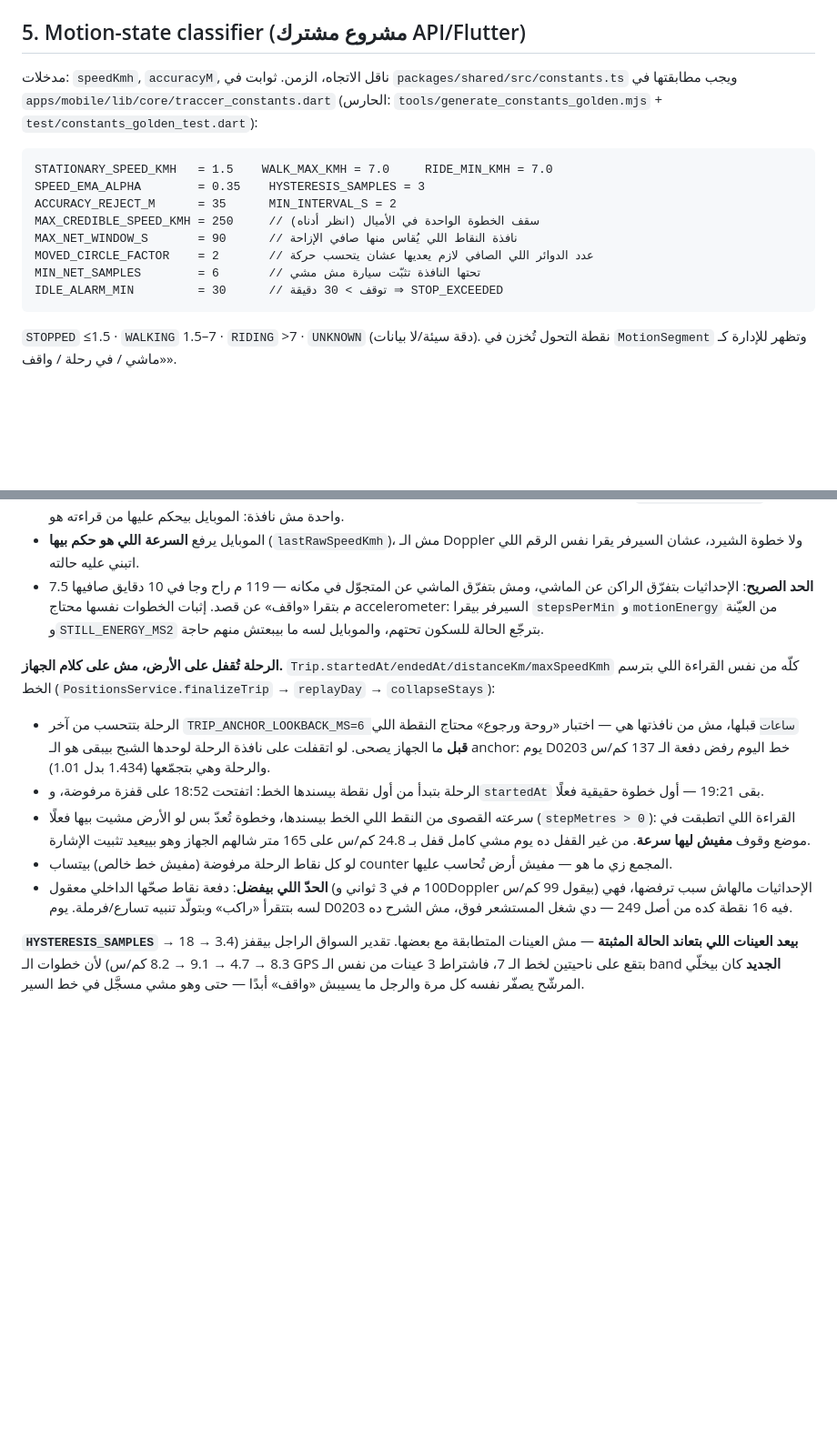
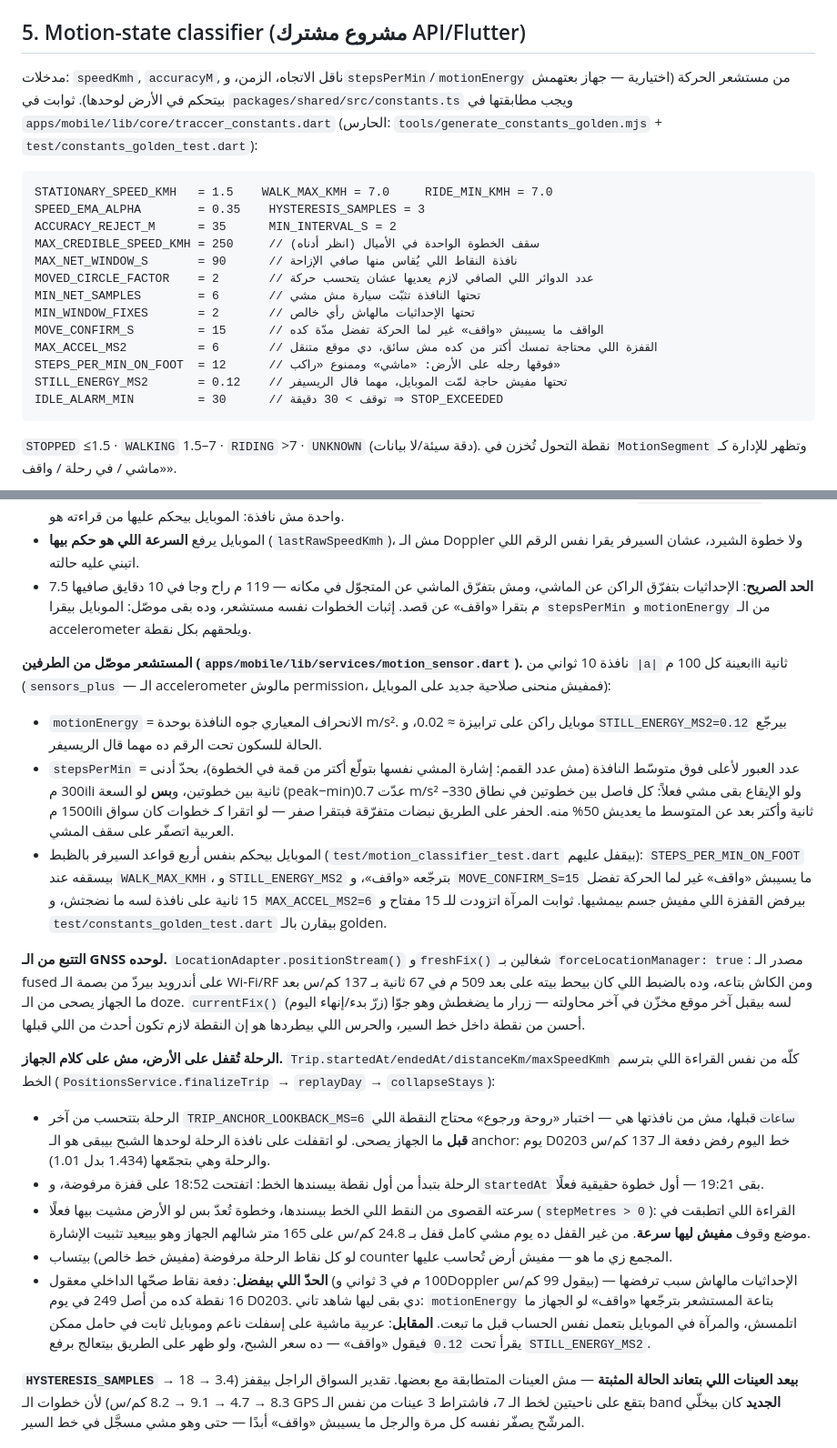
Before and after one commit to urfavuniabdo/UNI-Traking, a Markdown page: docs/CONTRACT.md, 2 parts joined by grey strips. Shown at 91% size. GitHub-like rendering; blank space fills up the shorter version.

Commit message:
docs(contract): §5 records the sensor witness and the satellite-only feed

````diff
--- a/docs/CONTRACT.md
+++ b/docs/CONTRACT.md
@@ -115,7 +115,7 @@ Base URL: `/api/v1` — كل الطلبات محمية بـ `Authorization: Bear
 
 ## 5. Motion-state classifier (مشروع مشترك API/Flutter)
 
-مدخلات: `speedKmh`, `accuracyM`, ناقل الاتجاه، الزمن. ثوابت في `packages/shared/src/constants.ts` ويجب مطابقتها في `apps/mobile/lib/core/traccer_constants.dart` (الحارس: `tools/generate_constants_golden.mjs` + `test/constants_golden_test.dart`):
+مدخلات: `speedKmh`, `accuracyM`, ناقل الاتجاه، الزمن، و`stepsPerMin`/`motionEnergy` من مستشعر الحركة (اختيارية — جهاز بعتهمش بيتحكم في الأرض لوحدها). ثوابت في `packages/shared/src/constants.ts` ويجب مطابقتها في `apps/mobile/lib/core/traccer_constants.dart` (الحارس: `tools/generate_constants_golden.mjs` + `test/constants_golden_test.dart`):
 
 ```
 STATIONARY_SPEED_KMH   = 1.5    WALK_MAX_KMH = 7.0     RIDE_MIN_KMH = 7.0
@@ -125,6 +125,11 @@ MAX_CREDIBLE_SPEED_KMH = 250     // سقف الخطوة الواحدة في ال
 MAX_NET_WINDOW_S       = 90      // نافذة النقاط اللي يُقاس منها صافي الإزاحة
 MOVED_CIRCLE_FACTOR    = 2       // عدد الدوائر اللي الصافي لازم يعديها عشان يتحسب حركة
 MIN_NET_SAMPLES        = 6       // تحتها النافذة تثبّت سيارة مش مشي
+MIN_WINDOW_FIXES       = 2       // تحتها الإحداثيات مالهاش رأي خالص
+MOVE_CONFIRM_S         = 15      // الواقف ما يسيبش «واقف» غير لما الحركة تفضل مدّة كده
+MAX_ACCEL_MS2          = 6       // القفزة اللي محتاجة تمسك أكتر من كده مش سائق، دي موقع متنقل
+STEPS_PER_MIN_ON_FOOT  = 12      // فوقها رجله على الأرض: «ماشي» وممنوع «راكب»
+STILL_ENERGY_MS2       = 0.12    // تحتها مفيش حاجة لمّت الموبايل، مهما قال الريسيفر
 IDLE_ALARM_MIN         = 30      // توقف > 30 دقيقة ⇒ STOP_EXCEEDED
 ```
 
@@ -194,9 +199,30 @@ IDLE_ALARM_MIN         = 30      // توقف > 30 دقيقة ⇒ STOP_EXCEEDED
 - الموبايل يرفع **السرعة اللي هو حكم بيها** (`lastRawSpeedKmh`)، مش الـ Doppler ولا خطوة الشيرد،
   عشان السيرفر يقرا نفس الرقم اللي اتبني عليه حالته.
 - **الحد الصريح**: الإحداثيات بتفرّق الراكن عن الماشي، ومش بتفرّق الماشي عن المتجوّل في مكانه —
-  119 م راح وجا في 10 دقايق صافيها 7.5 م بتقرا «واقف» عن قصد. إثبات الخطوات نفسها محتاج
-  accelerometer: السيرفر بيقرا `stepsPerMin` و`motionEnergy` من العيّنة و`STILL_ENERGY_MS2` بترجّع
-  الحالة للسكون تحتهم، والموبايل لسه ما بيبعتش منهم حاجة.
+  119 م راح وجا في 10 دقايق صافيها 7.5 م بتقرا «واقف» عن قصد. إثبات الخطوات نفسه مستشعر، وده بقى
+  موصّل: الموبايل بيقرا `stepsPerMin` و`motionEnergy` من الـ accelerometer ويلحقهم بكل نقطة.
+
+**المستشعر موصّل من الطرفين (`apps/mobile/lib/services/motion_sensor.dart`).** نافذة 10 ثواني من
+`|a|` بعينة كل 100 مili ثانية (`sensors_plus` — الـ accelerometer مالوش permission، فمفيش منحنى
+صلاحية جديد على الموبايل):
+- `motionEnergy` = الانحراف المعياري جوه النافذة بوحدة m/s². موبايل راكن على ترابيزة ≈ 0.02،
+  و`STILL_ENERGY_MS2=0.12` بيرجّع الحالة للسكون تحت الرقم ده مهما قال الريسيفر.
+- `stepsPerMin` = عدد العبور لأعلى فوق متوسّط النافذة (مش عدد القمم: إشارة المشي نفسها بتولّع أكتر
+  من قمة في الخطوة)، بحدّ أدنى 300 مili ثانية بين خطوتين، و**بس** لو السعة (peak−min)عدّت 0.7 m/s²
+  ولو الإيقاع بقى مشي فعلاً: كل فاصل بين خطوتين في نطاق 330–1500 مili ثانية وأكتر بعد عن المتوسط
+  ما يعديش 50% منه. الحفر على الطريق نبضات متفرّقة فبتقرا صفر — لو اتقرا كـ خطوات كان سواق العربية
+  اتصفّر على سقف المشي.
+- الموبايل بيحكم بنفس أربع قواعد السيرفر بالظبط (`test/motion_classifier_test.dart` بيقفل عليهم):
+  `STEPS_PER_MIN_ON_FOOT` بيسقفه عند `WALK_MAX_KMH`، و`STILL_ENERGY_MS2` بترجّعه «واقف»، و
+  `MOVE_CONFIRM_S=15` ما يسيبش «واقف» غير لما الحركة تفضل 15 ثانية على نافذة لسه ما نضجتش، و
+  `MAX_ACCEL_MS2=6` بيرفض القفزة اللي مفيش جسم بيمشيها. ثوابت المرآة اتزودت للـ 15 مفتاح و
+  `test/constants_golden_test.dart` بيقارن بالـ golden.
+
+**التتبع من الـ GNSS لوحده.** `LocationAdapter.positionStream()` و`freshFix()` شغالين بـ
+`forceLocationManager: true`: مصدر الـ fused على أندرويد بيردّ من بصمة الـ Wi-Fi/RF ومن الكاش بتاعه،
+وده بالضبط اللي كان بيحط بيته على بعد 509 م في 67 ثانية بـ 137 كم/س بعد ما الجهاز يصحى من الـ doze.
+`currentFix()` (زرّ بدء/إنهاء اليوم) لسه بيقبل آخر موقع مخزّن في آخر محاولته — زرار ما يضغطش وهو
+جوّا أحسن من نقطة داخل خط السير، والحرس اللي بيطردها هو إن النقطة لازم تكون أحدث من اللي قبلها.
 
 **الرحلة تُقفل على الأرض، مش على كلام الجهاز.** `Trip.startedAt/endedAt/distanceKm/maxSpeedKmh` كلّه
 من نفس القراءة اللي بترسم الخط (`PositionsService.finalizeTrip` → `replayDay` → `collapseStays`):
@@ -210,8 +236,10 @@ IDLE_ALARM_MIN         = 30      // توقف > 30 دقيقة ⇒ STOP_EXCEEDED
   على 165 متر شالهم الجهاز وهو بييعيد تثبيت الإشارة.
 - لو كل نقاط الرحلة مرفوضة (مفيش خط خالص) بيتساب counter المجمع زي ما هو — مفيش أرض تُحاسب عليها.
 - **الحدّ اللي بيفضل**: دفعة نقاط صحّها الداخلي معقول (100 م في 3 ثواني وDoppler بيقول 99 كم/س)
-  الإحداثيات مالهاش سبب ترفضها، فهي لسه بتتقرأ «راكب» وبتولّد تنبيه تسارع/فرملة. يوم D0203 فيه 16
-  نقطة كده من أصل 249 — دي شغل المستشعر فوق، مش الشرح ده.
+  الإحداثيات مالهاش سبب ترفضها — 16 نقطة كده من أصل 249 في يوم D0203. دي بقى ليها شاهد تاني:
+  `motionEnergy` بتاعة المستشعر بترجّعها «واقف» لو الجهاز ما اتلمسش، والمرآة في الموبايل بتعمل نفس
+  الحساب قبل ما تبعت. **المقابل**: عربية ماشية على إسفلت ناعم وموبايل ثابت في حامل ممكن يقرأ تحت
+  `0.12` فيقول «واقف» — ده سعر الشبح، ولو ظهر على الطريق بيتعالج برفع `STILL_ENERGY_MS2`.
 
 **`HYSTERESIS_SAMPLES` بيعد العينات اللي بتعاند الحالة المثبتة** — مش العينات المتطابقة مع بعضها.
 تقدير السواق الراجل بيقفز (3.4 → 18 → 8.3 → 4.7 → 9.1 → 8.2 كم/س) لأن خطوات الـ GPS بتقع على
````
